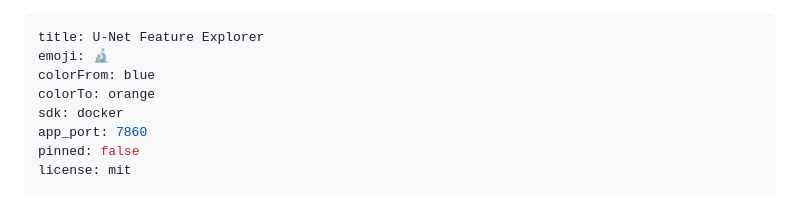
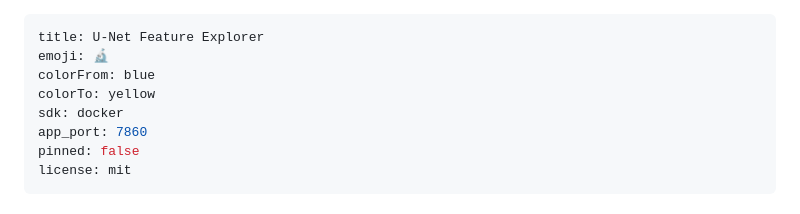
Before and after one commit to simonsmida/unet-demo-small, a Markdown page: README.md, the part around the change. Rendered like a GitHub page.

Commit message:
Use supported Hugging Face Space badge color

```diff
--- a/README.md
+++ b/README.md
@@ -2,7 +2,7 @@
 title: U-Net Feature Explorer
 emoji: 🔬
 colorFrom: blue
-colorTo: orange
+colorTo: yellow
 sdk: docker
 app_port: 7860
 pinned: false
```
